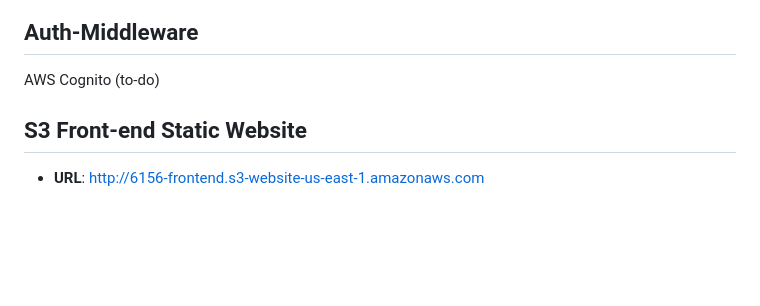
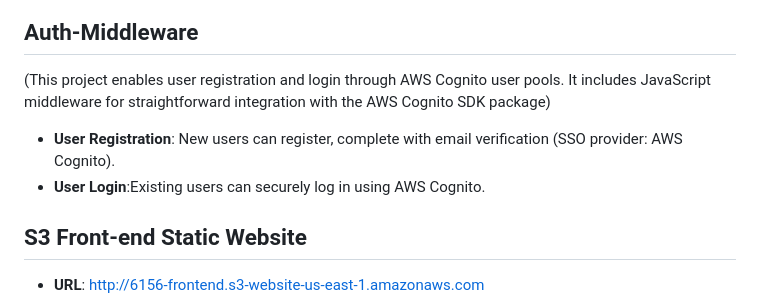
Before and after one commit to SteveJu/COMS6156UI, a Markdown page: README.md, the part around one of its changes. Drawn GitHub-style; blank space fills up the shorter version.

```diff
--- a/README.md
+++ b/README.md
@@ -146,6 +144,8 @@
 
 ## Auth-Middleware
-AWS Cognito (to-do)
+(This project enables user registration and login through AWS Cognito user pools. It includes JavaScript middleware for straightforward integration with the AWS Cognito SDK package)
+- **User Registration**: New users can register, complete with email verification (SSO provider: AWS Cognito).
+- **User Login**:Existing users can securely log in using AWS Cognito.
 
 ## S3 Front-end Static Website
 - **URL**: http://6156-frontend.s3-website-us-east-1.amazonaws.com
```
Also changed, not shown: other parts of README.md (+0 -2 lines).
